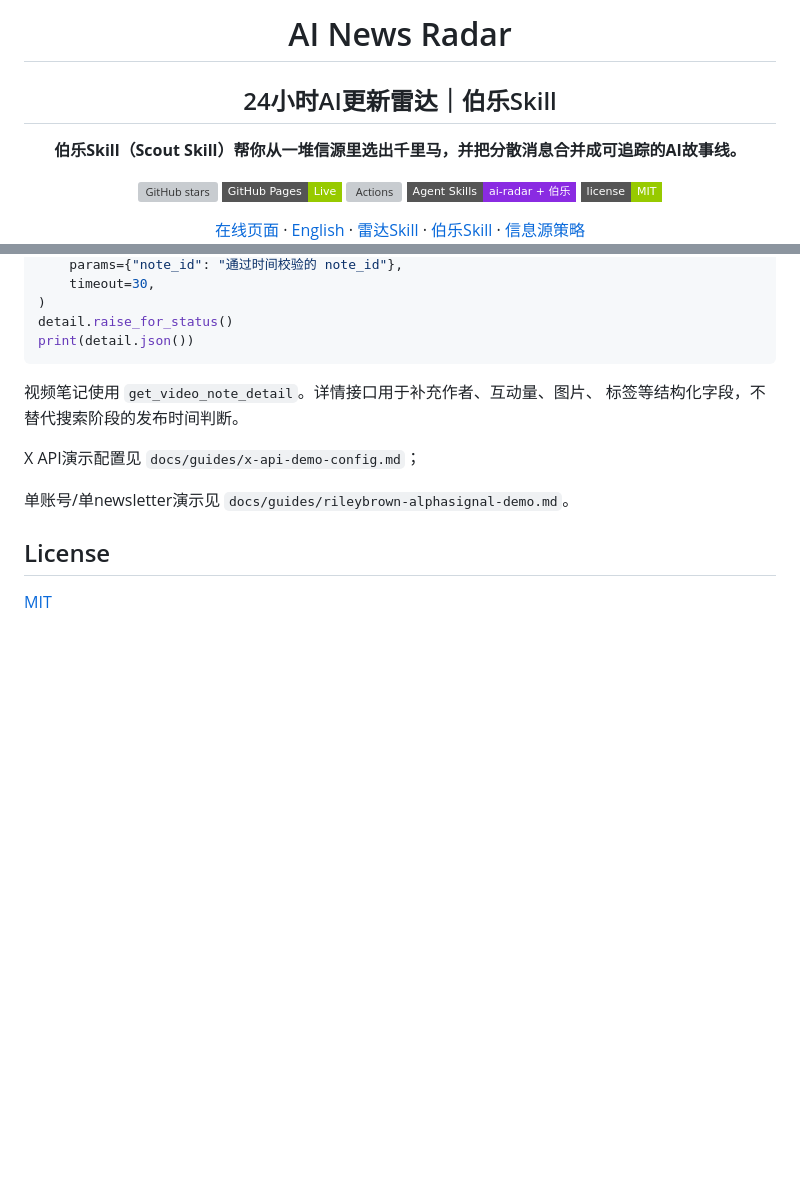
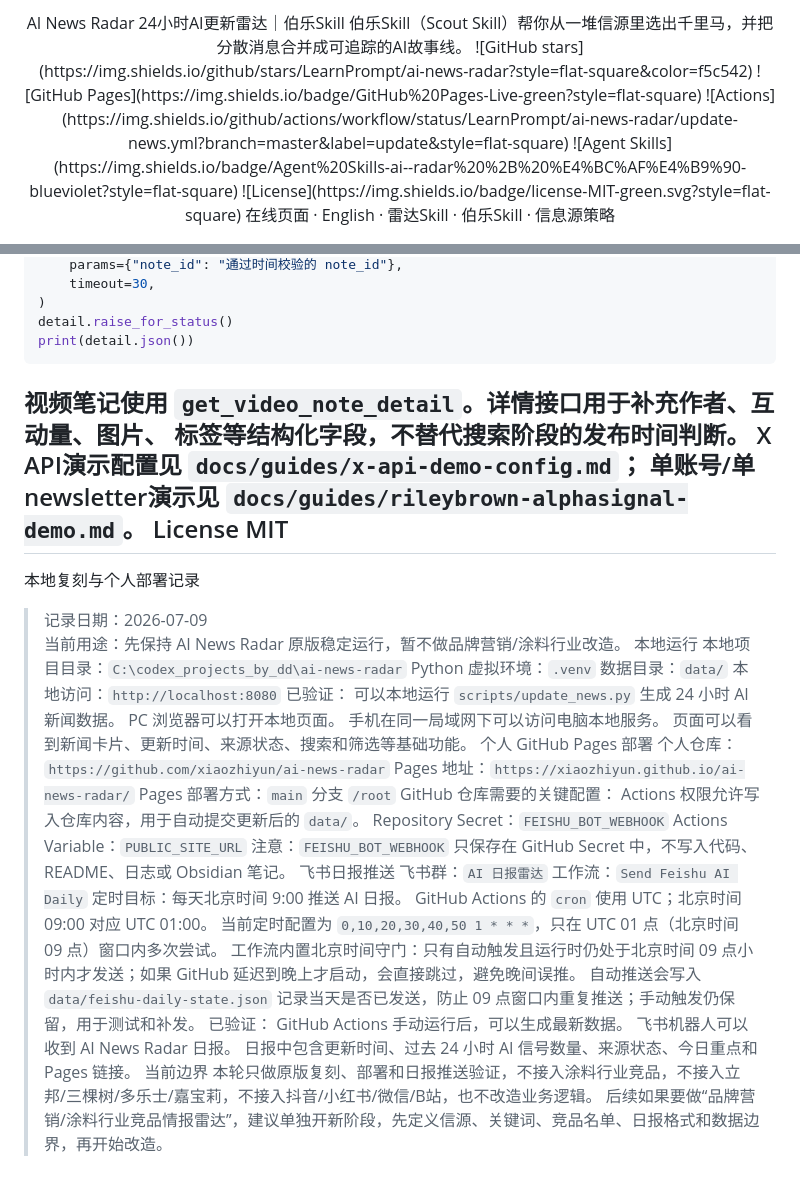
Before and after one commit to xiaozhiyun/ai-news-radar, a Markdown page: README.md, 2 parts joined by grey strips. Drawn GitHub-style; badges without logos; blank space fills up the shorter version; grey boxes are pictures that could not be loaded.

Commit message:
Revise README.md for better organization and readability
Refactor README.md to improve clarity and structure.

````diff
--- a/README.md
+++ b/README.md
@@ -1,19 +1,12 @@
 <div align="center">
-
-# AI News Radar
-
-## 24小时AI更新雷达｜伯乐Skill
-
-**伯乐Skill（Scout Skill）帮你从一堆信源里选出千里马，并把分散消息合并成可追踪的AI故事线。**
-
-[![GitHub stars](https://img.shields.io/github/stars/LearnPrompt/ai-news-radar?style=flat-square&color=f5c542)](https://github.com/LearnPrompt/ai-news-radar/stargazers)
-[![GitHub Pages](https://img.shields.io/badge/GitHub%20Pages-Live-green?style=flat-square)](https://learnprompt.github.io/ai-news-radar/)
-[![Actions](https://img.shields.io/github/actions/workflow/status/LearnPrompt/ai-news-radar/update-news.yml?branch=master&label=update&style=flat-square)](https://github.com/LearnPrompt/ai-news-radar/actions/workflows/update-news.yml)
-[![Agent Skills](https://img.shields.io/badge/Agent%20Skills-ai--radar%20%2B%20%E4%BC%AF%E4%B9%90-blueviolet?style=flat-square)](skills/radar/README.md)
-[![License](https://img.shields.io/badge/license-MIT-green.svg?style=flat-square)](LICENSE)
-
-[在线页面](https://learnprompt.github.io/ai-news-radar/) · [English](README.en.md) · [雷达Skill](skills/radar/README.md) · [伯乐Skill](skills/ai-news-radar/README.md) · [信息源策略](docs/SOURCE_COVERAGE.md)
-
+AI News Radar
+24小时AI更新雷达｜伯乐Skill
+伯乐Skill（Scout Skill）帮你从一堆信源里选出千里马，并把分散消息合并成可追踪的AI故事线。
+![GitHub stars](https://img.shields.io/github/stars/LearnPrompt/ai-news-radar?style=flat-square&color=f5c542)
+![GitHub Pages](https://img.shields.io/badge/GitHub%20Pages-Live-green?style=flat-square)
+![Actions](https://img.shields.io/github/actions/workflow/status/LearnPrompt/ai-news-radar/update-news.yml?branch=master&label=update&style=flat-square)
+![Agent Skills](https://img.shields.io/badge/Agent%20Skills-ai--radar%20%2B%20%E4%BC%AF%E4%B9%90-blueviolet?style=flat-square)
+![License](https://img.shields.io/badge/license-MIT-green.svg?style=flat-square)
+在线页面 · English · 雷达Skill · 伯乐Skill · 信息源策略
 </div>
-
 ---
@@ -319,14 +235,47 @@ detail = requests.get(
 detail.raise_for_status()
 print(detail.json())
 ```
-
 视频笔记使用 `get_video_note_detail`。详情接口用于补充作者、互动量、图片、
 标签等结构化字段，不替代搜索阶段的发布时间判断。
-
 X API演示配置见 `docs/guides/x-api-demo-config.md`；
-
 单账号/单newsletter演示见 `docs/guides/rileybrown-alphasignal-demo.md`。
-
-## License
-
-[MIT](LICENSE)
+License
+MIT
+---
+本地复刻与个人部署记录
+> 记录日期：2026-07-09
+> 当前用途：先保持 AI News Radar 原版稳定运行，暂不做品牌营销/涂料行业改造。
+本地运行
+本地项目目录：`C:\codex_projects_by_dd\ai-news-radar`
+Python 虚拟环境：`.venv`
+数据目录：`data/`
+本地访问：`http://localhost:8080`
+已验证：
+可以本地运行 `scripts/update_news.py` 生成 24 小时 AI 新闻数据。
+PC 浏览器可以打开本地页面。
+手机在同一局域网下可以访问电脑本地服务。
+页面可以看到新闻卡片、更新时间、来源状态、搜索和筛选等基础功能。
+个人 GitHub Pages 部署
+个人仓库：`https://github.com/xiaozhiyun/ai-news-radar`
+Pages 地址：`https://xiaozhiyun.github.io/ai-news-radar/`
+Pages 部署方式：`main` 分支 `/root`
+GitHub 仓库需要的关键配置：
+Actions 权限允许写入仓库内容，用于自动提交更新后的 `data/`。
+Repository Secret：`FEISHU_BOT_WEBHOOK`
+Actions Variable：`PUBLIC_SITE_URL`
+注意：`FEISHU_BOT_WEBHOOK` 只保存在 GitHub Secret 中，不写入代码、README、日志或 Obsidian 笔记。
+飞书日报推送
+飞书群：`AI 日报雷达`
+工作流：`Send Feishu AI Daily`
+定时目标：每天北京时间 9:00 推送 AI 日报。
+GitHub Actions 的 `cron` 使用 UTC；北京时间 09:00 对应 UTC 01:00。
+当前定时配置为 `0,10,20,30,40,50 1 * * *`，只在 UTC 01 点（北京时间 09 点）窗口内多次尝试。
+工作流内置北京时间守门：只有自动触发且运行时仍处于北京时间 09 点小时内才发送；如果 GitHub 延迟到晚上才启动，会直接跳过，避免晚间误推。
+自动推送会写入 `data/feishu-daily-state.json` 记录当天是否已发送，防止 09 点窗口内重复推送；手动触发仍保留，用于测试和补发。
+已验证：
+GitHub Actions 手动运行后，可以生成最新数据。
+飞书机器人可以收到 AI News Radar 日报。
+日报中包含更新时间、过去 24 小时 AI 信号数量、来源状态、今日重点和 Pages 链接。
+当前边界
+本轮只做原版复刻、部署和日报推送验证，不接入涂料行业竞品，不接入立邦/三棵树/多乐士/嘉宝莉，不接入抖音/小红书/微信/B站，也不改造业务逻辑。
+后续如果要做“品牌营销/涂料行业竞品情报雷达”，建议单独开新阶段，先定义信源、关键词、竞品名单、日报格式和数据边界，再开始改造。
````
Also changed, not shown: other parts of README.md (+66 -143 lines).
